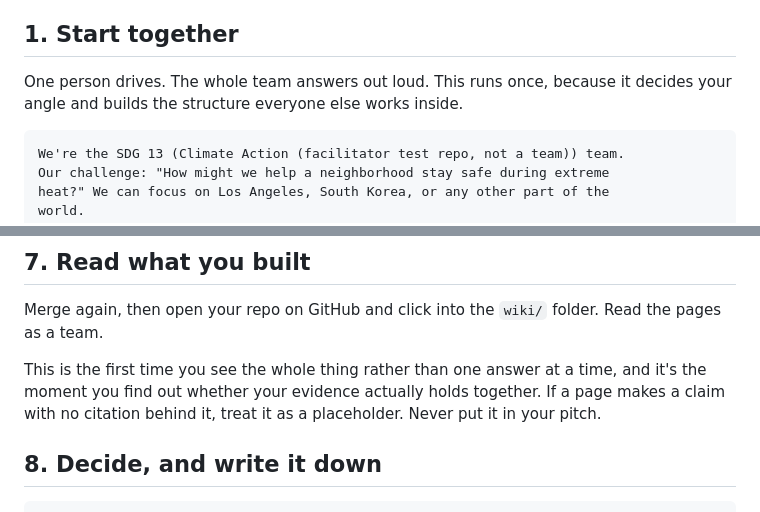
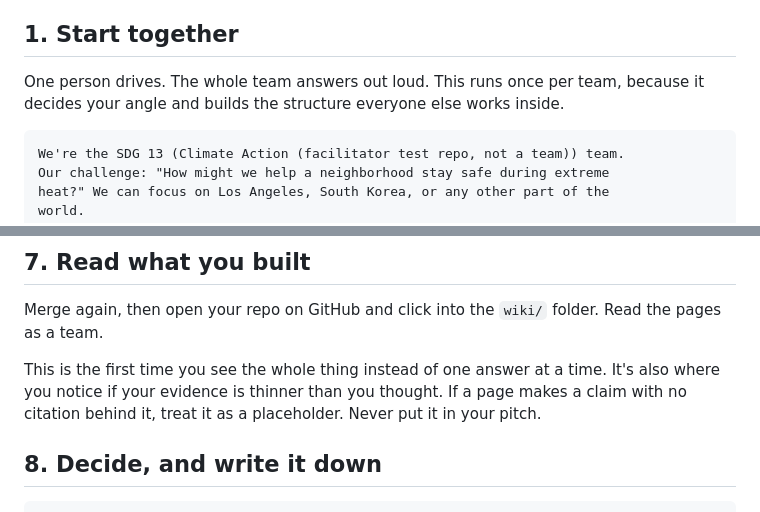
Before and after one commit to LMU-GLP/2026-sdg-13-test, a Markdown page: README.md, 2 parts joined by grey strips. Rendered like a GitHub page.

````diff
--- a/README.md
+++ b/README.md
@@ -10,8 +10,9 @@ its top-right corner, so you never have to select text by hand.
 
 ## 1. Start together
 
-One person drives. The whole team answers out loud. This runs once, because it
-decides your angle and builds the structure everyone else works inside.
+One person drives. The whole team answers out loud. This runs once per team,
+because it decides your angle and builds the structure everyone else works
+inside.
 
 ```
 We're the SDG 13 (Climate Action (facilitator test repo, not a team)) team.
@@ -116,10 +117,10 @@ Cite your sources, and save the answer as a page in wiki/.
 Merge again, then open your repo on GitHub and click into the `wiki/` folder.
 Read the pages as a team.
 
-This is the first time you see the whole thing rather than one answer at a
-time, and it's the moment you find out whether your evidence actually holds
-together. If a page makes a claim with no citation behind it, treat it as a
-placeholder. Never put it in your pitch.
+This is the first time you see the whole thing instead of one answer at a
+time. It's also where you notice if your evidence is thinner than you thought.
+If a page makes a claim with no citation behind it, treat it as a placeholder.
+Never put it in your pitch.
 
 ## 8. Decide, and write it down
 
````
